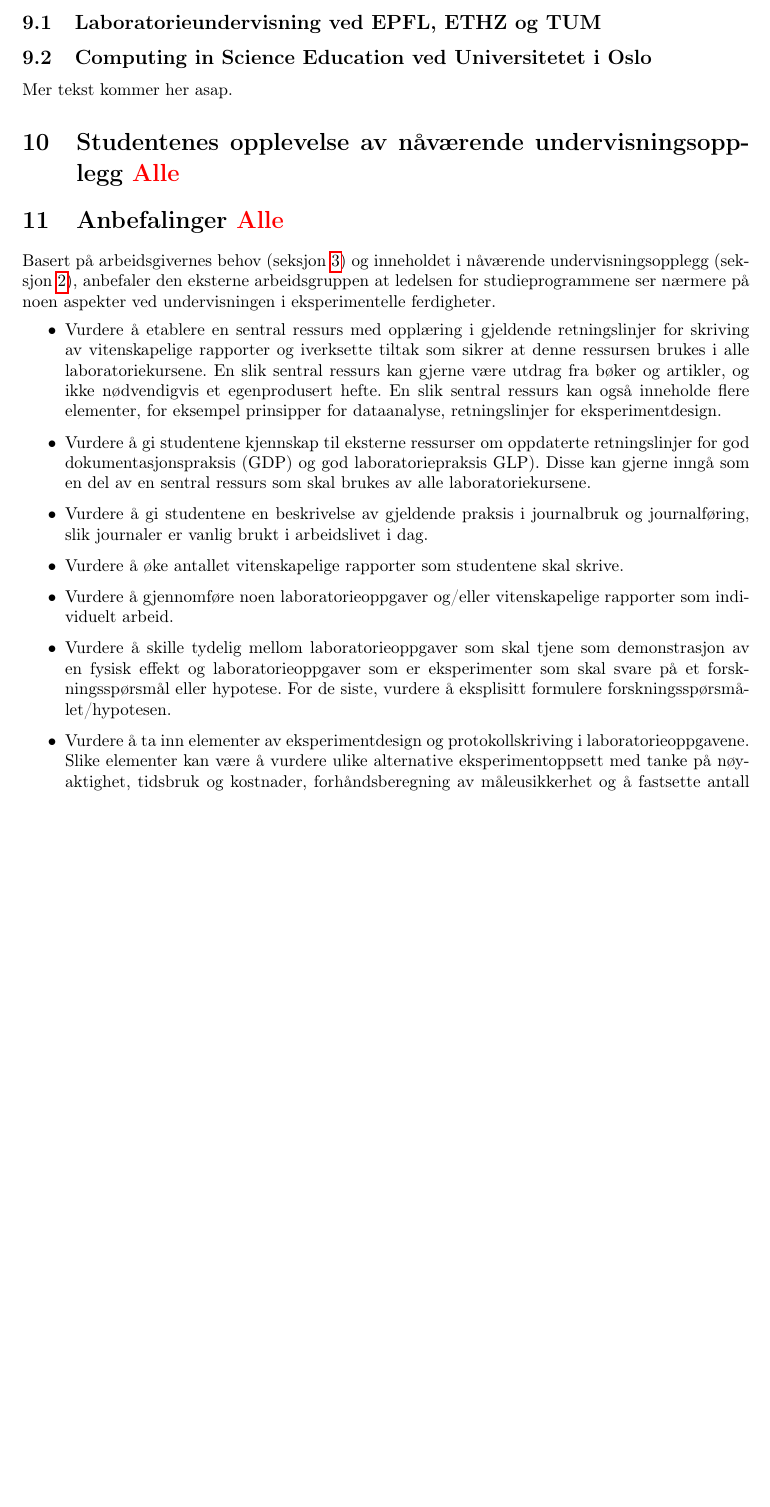
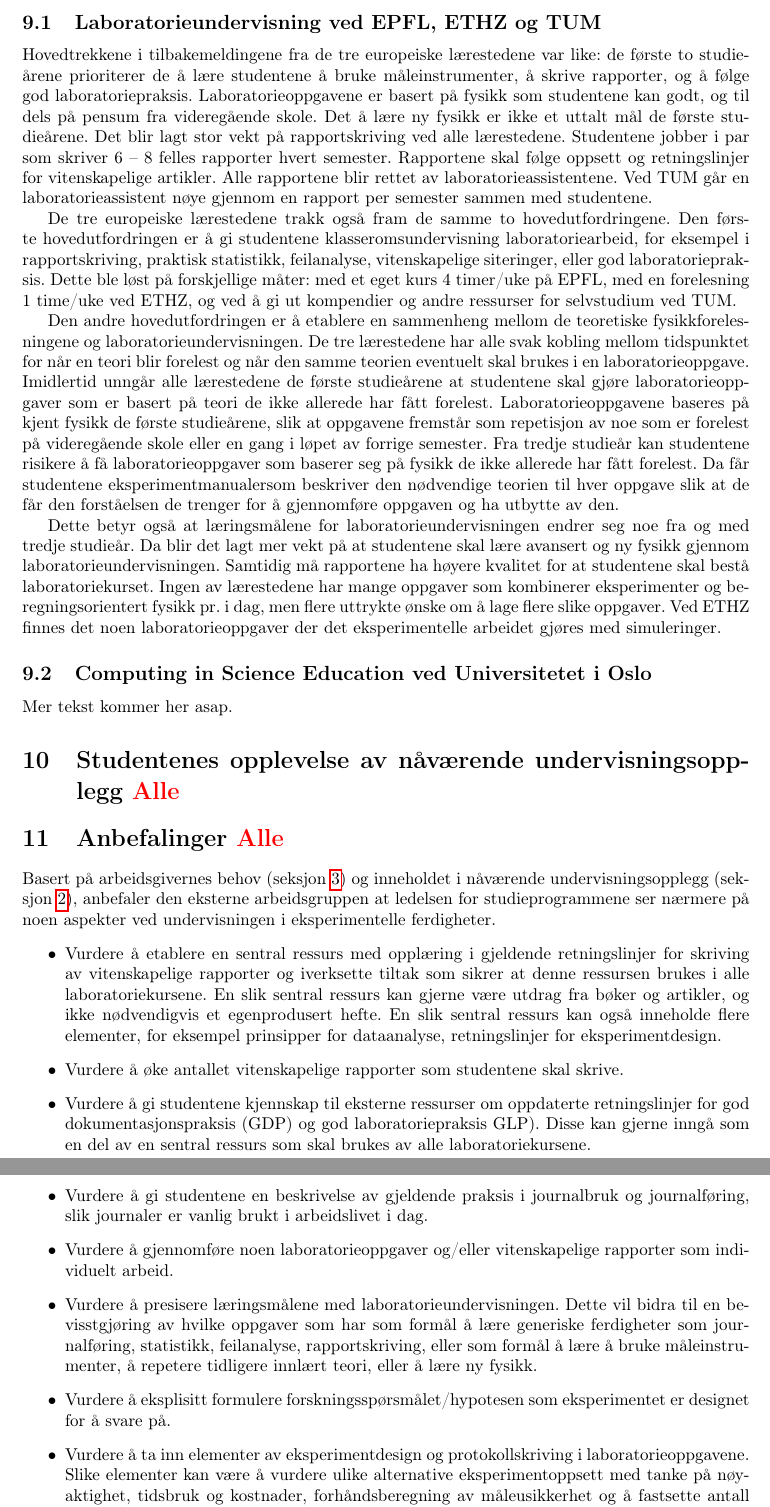
Before and after one commit to mhjensen/NTNUstudieprogram, a LaTeX paper (main.tex): part of page 15 of 20 before the commit and two parts of pages 15 and 16 of 21 after it, the two joined at a grey line, cut so that both start at the same text, the shorter picture padded with empty space. Compiled offline with pdfLaTeX.

Commit message:
Kari: lagt inn sammendrag av diskusjoner med EPFL, ETHX, TUM i kapittel 9.1 og flikket litt på anbefalingene.

```diff
--- a/main.tex
+++ b/main.tex
@@ -423,6 +423,15 @@ For å se på hvordan undervisningen i eksperimentelle ferdigheter er organisert
 Vi fikk et møte på zoom med lederne for laboratorieundervisningen ved de tre europeiske lærestedene. Nedenfor står en oppsummering av diskusjonene i møtene. Et mer detaljert møtereferater finnes i Appendix \ref{Referat}.
 
 \subsection{Laboratorieundervisning ved EPFL, ETHZ og TUM}
+
+Hovedtrekkene i tilbakemeldingene fra de tre europeiske lærestedene var like: de første to studieårene prioriterer de å lære studentene å bruke måleinstrumenter, å skrive rapporter, og å følge god laboratoriepraksis. Laboratorieoppgavene er basert på fysikk som studentene kan godt, og til dels på pensum fra videregående skole. Det å lære ny fysikk er ikke et uttalt mål de første studieårene. Det blir lagt stor vekt på rapportskriving ved alle lærestedene. Studentene jobber i par som skriver 6 – 8 felles rapporter hvert semester. Rapportene skal følge oppsett og retningslinjer for vitenskapelige artikler. Alle rapportene blir rettet av laboratorieassistentene. Ved TUM går en laboratorieassistent nøye gjennom en rapport per semester sammen med studentene.
+
+De tre europeiske lærestedene trakk også fram de samme to hovedutfordringene. Den første hovedutfordringen er å gi studentene klasseromsundervisning laboratoriearbeid, for eksempel i rapportskriving, praktisk statistikk, feilanalyse, vitenskapelige siteringer, eller god laboratoriepraksis. Dette ble løst på forskjellige måter: med et eget kurs 4 timer/uke på EPFL, med en forelesning 1 time/uke ved ETHZ, og ved å gi ut kompendier og andre ressurser for selvstudium ved TUM.
+
+Den andre hovedutfordringen er å etablere en sammenheng mellom de teoretiske fysikkforelesningene og laboratorieundervisningen. De tre lærestedene har alle svak kobling mellom tidspunktet for når en teori blir forelest og når den samme teorien eventuelt skal brukes i en laboratorieoppgave. Imidlertid unngår alle lærestedene de første studieårene at studentene skal gjøre laboratorieoppgaver som er basert på teori de ikke allerede har fått forelest. Laboratorieoppgavene baseres på kjent fysikk de første studieårene, slik at oppgavene fremstår som repetisjon av noe som er forelest på videregående skole eller en gang i løpet av forrige semester. Fra tredje studieår kan studentene risikere å få laboratorieoppgaver som baserer seg på fysikk de ikke allerede har fått forelest. Da får studentene "eksperimentmanualer" som beskriver den nødvendige teorien til hver oppgave slik at de får den forståelsen de trenger for å gjennomføre oppgaven og ha utbytte av den.
+
+Dette betyr også at læringsmålene for laboratorieundervisningen endrer seg noe fra og med tredje studieår. Da blir det lagt mer vekt på at studentene skal lære avansert og ny fysikk gjennom laboratorieundervisningen. Samtidig må rapportene ha høyere kvalitet for at studentene skal bestå laboratoriekurset. Ingen av lærestedene har mange oppgaver som kombinerer eksperimenter og beregningsorientert fysikk pr. i dag, men flere uttrykte ønske om å lage flere slike oppgaver. Ved ETHZ finnes det noen laboratorieoppgaver der det eksperimentelle arbeidet gjøres med simuleringer.
+
 \subsection{Computing in Science Education ved Universitetet i Oslo}
 Mer tekst kommer her asap.
 
@@ -431,12 +440,12 @@ Mer tekst kommer her asap.
 \section{Anbefalinger {\color{red}Alle}}
 Basert på arbeidsgivernes behov (\cref{Behov}) og inneholdet i nåværende undervisningsopplegg (\cref{Sammenlikning}), anbefaler den eksterne arbeidsgruppen at ledelsen for studieprogrammene ser nærmere på noen aspekter ved undervisningen i eksperimentelle ferdigheter.
 \begin{itemize}
-  \item Vurdere å etablere en sentral ressurs med opplæring i gjeldende retningslinjer for skriving av vitenskapelige rapporter og iverksette tiltak som sikrer at denne  ressursen brukes i alle laboratoriekursene. En slik sentral ressurs kan gjerne være utdrag fra bøker og artikler, og ikke nødvendigvis et egenprodusert hefte. En slik sentral ressurs kan også inneholde flere elementer, for eksempel prinsipper for dataanalyse, retningslinjer for eksperimentdesign.
+  \item Vurdere å etablere en sentral ressurs med opplæring i gjeldende retningslinjer for skriving av vitenskapelige rapporter og iverksette tiltak som sikrer at denne  ressursen brukes i alle laboratoriekursene. En slik sentral ressurs kan gjerne være utdrag fra bøker og artikler, og ikke nødvendigvis et egenprodusert hefte. En slik sentral ressurs kan også inneholde flere elementer, for eksempel prinsipper for dataanalyse, retningslinjer for eksperimentdesign. \item Vurdere å øke antallet vitenskapelige rapporter som studentene skal skrive.
   \item Vurdere å gi studentene kjennskap til eksterne ressurser om oppdaterte retningslinjer for god dokumentasjonspraksis (GDP) og god laboratoriepraksis GLP). Disse kan gjerne inngå som en del av en sentral ressurs som skal brukes av alle laboratoriekursene.
   \item Vurdere å gi studentene en beskrivelse av gjeldende praksis i journalbruk og journalføring, slik journaler er vanlig brukt i arbeidslivet i dag.
-  \item Vurdere å øke antallet vitenskapelige rapporter som studentene skal skrive.
   \item Vurdere å gjennomføre noen laboratorieoppgaver og/eller vitenskapelige rapporter som individuelt arbeid.
-  \item Vurdere å skille tydelig mellom laboratorieoppgaver som skal tjene som demonstrasjon av en fysisk effekt og laboratorieoppgaver som er eksperimenter som skal svare på et forskningsspørsmål eller hypotese. For de siste, vurdere å eksplisitt formulere forskningsspørsmålet/hypotesen.
+  \item Vurdere å presisere læringsmålene med laboratorieundervisningen. Dette vil bidra til en bevisstgjøring av hvilke oppgaver som har som formål å lære generiske ferdigheter som journalføring, statistikk, feilanalyse, rapportskriving, eller som formål å lære å bruke måleinstrumenter, å repetere tidligere innlært teori, eller å lære ny fysikk.
+  \item Vurdere å eksplisitt formulere forskningsspørsmålet/hypotesen som eksperimentet er designet for å svare på.
   \item Vurdere å ta inn elementer av eksperimentdesign og protokollskriving i laboratorieoppgavene. Slike elementer kan være å vurdere ulike alternative eksperimentoppsett med tanke på nøyaktighet, tidsbruk og kostnader, forhåndsberegning av måleusikkerhet og å fastsette antall replikater som er nødvendig, og å vurdere behovet for kalibrering av instrumenter og bruk av ``system suitability tests'' i et eksperimentelt oppsett.
 \end{itemize}
 
```
Also changed, not shown: main.tex (6 more changed lines).
